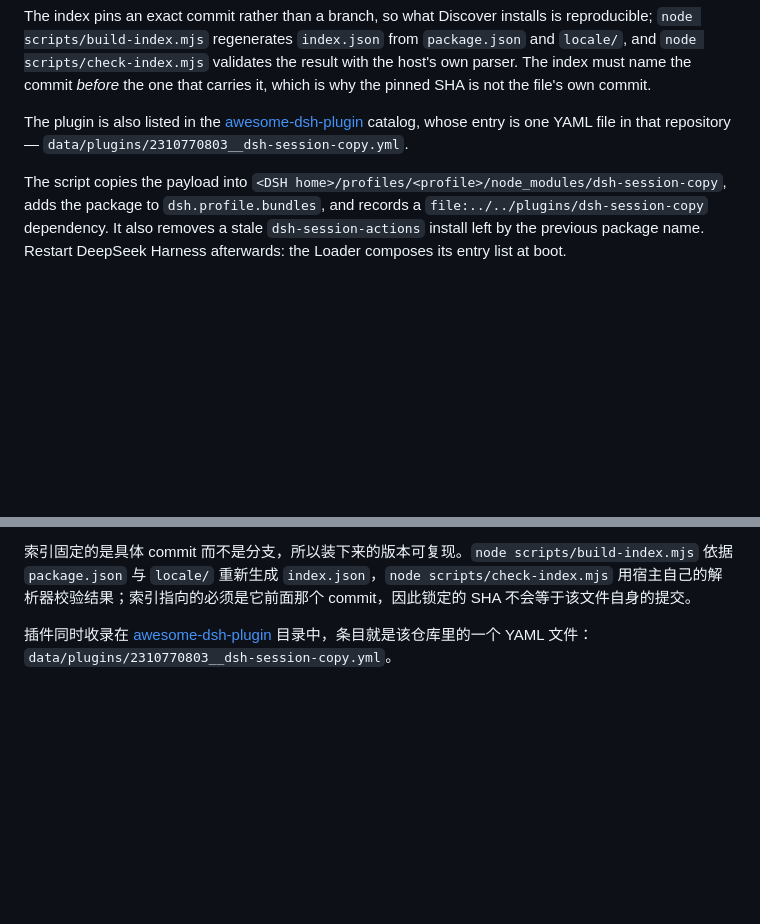
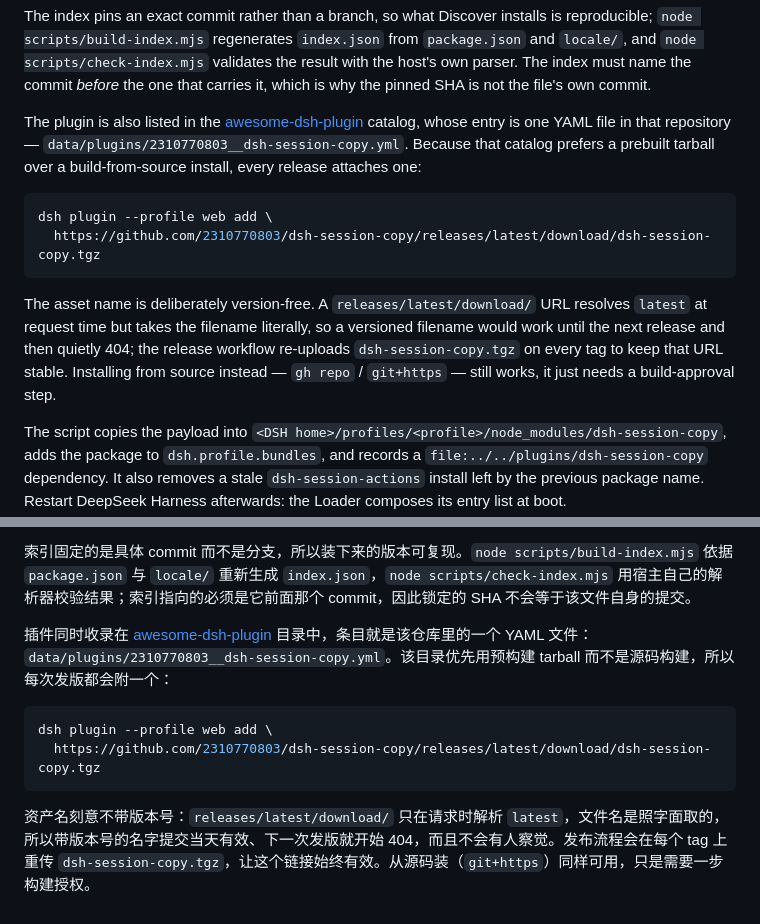
Before and after one commit to 2310770803/dsh-session-copy, a Markdown page: README.md, 2 parts joined by grey strips. Rendered like a GitHub page; blank space fills up the shorter version.

Commit message:
Document the prebuilt tarball install

````diff
--- a/README.md
+++ b/README.md
@@ -55,7 +55,20 @@ one that carries it, which is why the pinned SHA is not the file's own commit.
 
 The plugin is also listed in the [awesome-dsh-plugin][awesome] catalog, whose
 entry is one YAML file in that repository — `data/plugins/2310770803__dsh-session-copy.yml`.
+Because that catalog prefers a prebuilt tarball over a build-from-source
+install, every release attaches one:
 
+```bash
+dsh plugin --profile web add \
+  https://github.com/2310770803/dsh-session-copy/releases/latest/download/dsh-session-copy.tgz
+```
+
+The asset name is deliberately version-free. A `releases/latest/download/` URL
+resolves `latest` at request time but takes the filename literally, so a
+versioned filename would work until the next release and then quietly 404; the
+release workflow re-uploads `dsh-session-copy.tgz` on every tag to keep that
+URL stable. Installing from source instead — `gh repo` / `git+https` — still
+works, it just needs a build-approval step.
 
 The script copies the payload into
 `<DSH home>/profiles/<profile>/node_modules/dsh-session-copy`, adds the package
@@ -102,7 +115,14 @@ its entry list at boot.
 
 索引固定的是具体 commit 而不是分支，所以装下来的版本可复现。`node scripts/build-index.mjs` 依据 `package.json` 与 `locale/` 重新生成 `index.json`，`node scripts/check-index.mjs` 用宿主自己的解析器校验结果；索引指向的必须是它前面那个 commit，因此锁定的 SHA 不会等于该文件自身的提交。
 
-插件同时收录在 [awesome-dsh-plugin][awesome] 目录中，条目就是该仓库里的一个 YAML 文件：`data/plugins/2310770803__dsh-session-copy.yml`。
+插件同时收录在 [awesome-dsh-plugin][awesome] 目录中，条目就是该仓库里的一个 YAML 文件：`data/plugins/2310770803__dsh-session-copy.yml`。该目录优先用预构建 tarball 而不是源码构建，所以每次发版都会附一个：
+
+```bash
+dsh plugin --profile web add \
+  https://github.com/2310770803/dsh-session-copy/releases/latest/download/dsh-session-copy.tgz
+```
+
+资产名刻意不带版本号：`releases/latest/download/` 只在请求时解析 `latest`，文件名是照字面取的，所以带版本号的名字提交当天有效、下一次发版就开始 404，而且不会有人察觉。发布流程会在每个 tag 上重传 `dsh-session-copy.tgz`，让这个链接始终有效。从源码装（`git+https`）同样可用，只是需要一步构建授权。
 
 [index]: https://cdn.jsdelivr.net/gh/2310770803/dsh-session-copy@main/index.json
 [awesome]: https://github.com/awesome-dsh-plugin/awesome-dsh-plugin
````
